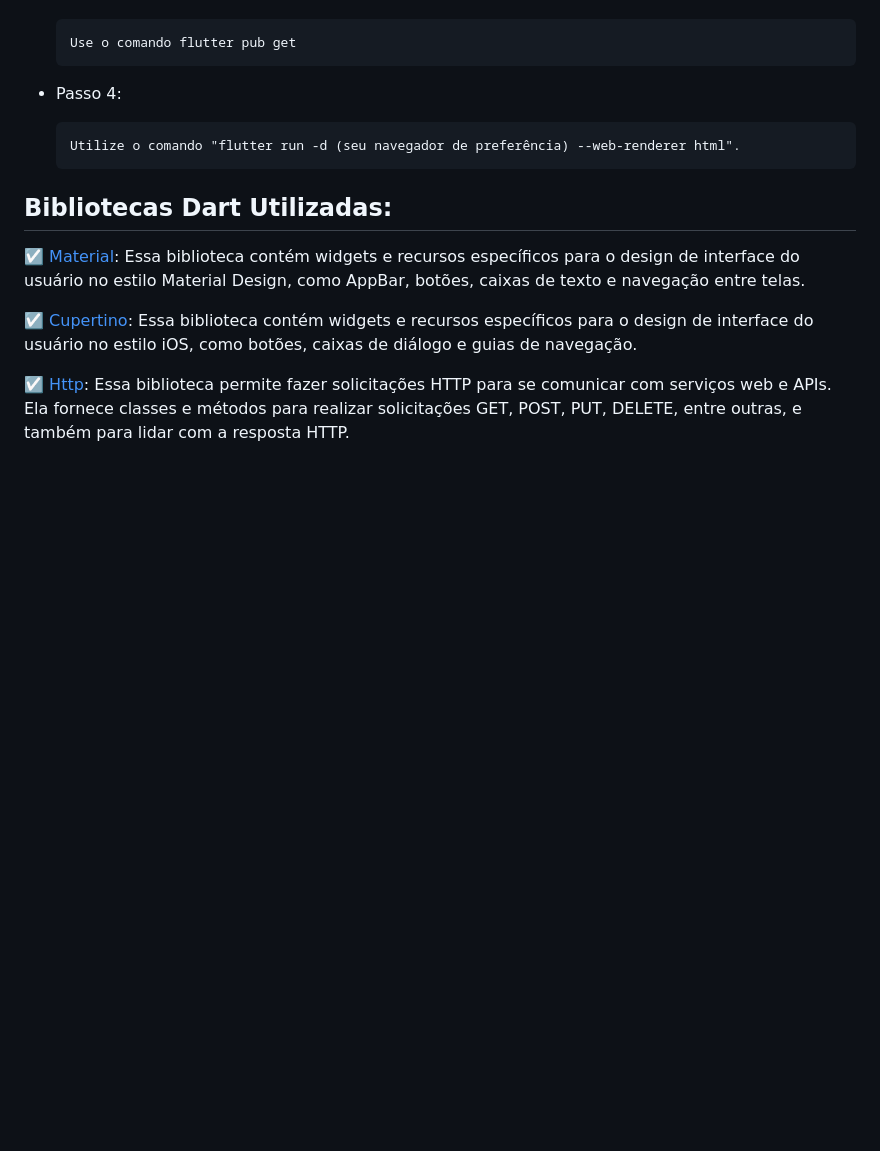
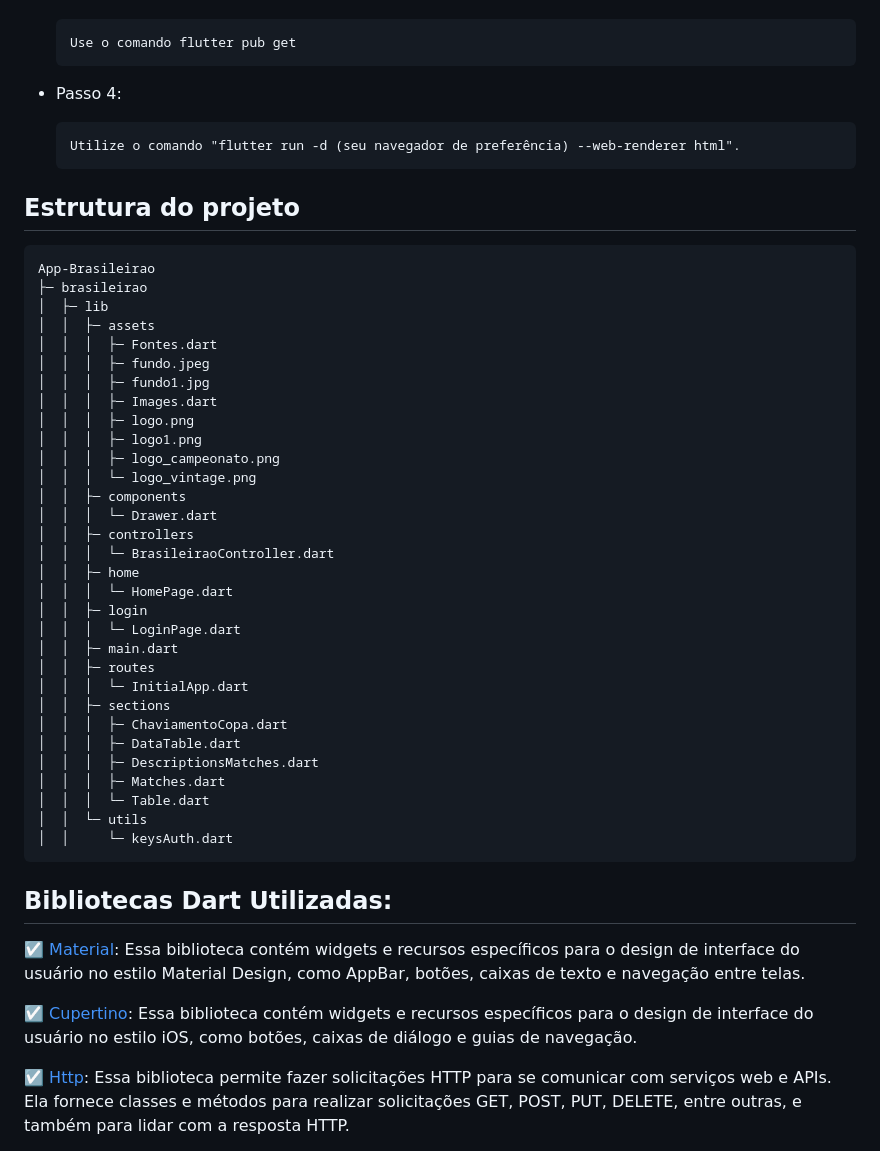
Before and after one commit to italo-mauricio/App-Brasileirao, a Markdown page: README.md, the part around the change. Drawn GitHub-style; blank space fills up the shorter version.

Commit message:
pencil:docs: Adding project struct at README.md

````diff
--- a/README.md
+++ b/README.md
@@ -39,6 +39,40 @@ O aplicativo para Android, IOS e Web, desenvolvido em Flutter e utilizando toda
 
       Utilize o comando "flutter run -d (seu navegador de preferência) --web-renderer html".
 
+## Estrutura do projeto
+```
+App-Brasileirao
+├─ brasileirao
+│  ├─ lib
+│  │  ├─ assets
+│  │  │  ├─ Fontes.dart
+│  │  │  ├─ fundo.jpeg
+│  │  │  ├─ fundo1.jpg
+│  │  │  ├─ Images.dart
+│  │  │  ├─ logo.png
+│  │  │  ├─ logo1.png
+│  │  │  ├─ logo_campeonato.png
+│  │  │  └─ logo_vintage.png
+│  │  ├─ components
+│  │  │  └─ Drawer.dart
+│  │  ├─ controllers
+│  │  │  └─ BrasileiraoController.dart
+│  │  ├─ home
+│  │  │  └─ HomePage.dart
+│  │  ├─ login
+│  │  │  └─ LoginPage.dart
+│  │  ├─ main.dart
+│  │  ├─ routes
+│  │  │  └─ InitialApp.dart
+│  │  ├─ sections
+│  │  │  ├─ ChaviamentoCopa.dart
+│  │  │  ├─ DataTable.dart
+│  │  │  ├─ DescriptionsMatches.dart
+│  │  │  ├─ Matches.dart
+│  │  │  └─ Table.dart
+│  │  └─ utils
+│  │     └─ keysAuth.dart
+```
 ## Bibliotecas Dart Utilizadas:
 
 :ballot_box_with_check: [Material](https://api.flutter.dev/flutter/material/MaterialApp-class.html): Essa biblioteca contém widgets e recursos específicos para o design de interface do usuário no estilo Material Design, como AppBar, botões, caixas de texto e navegação entre telas.
````
